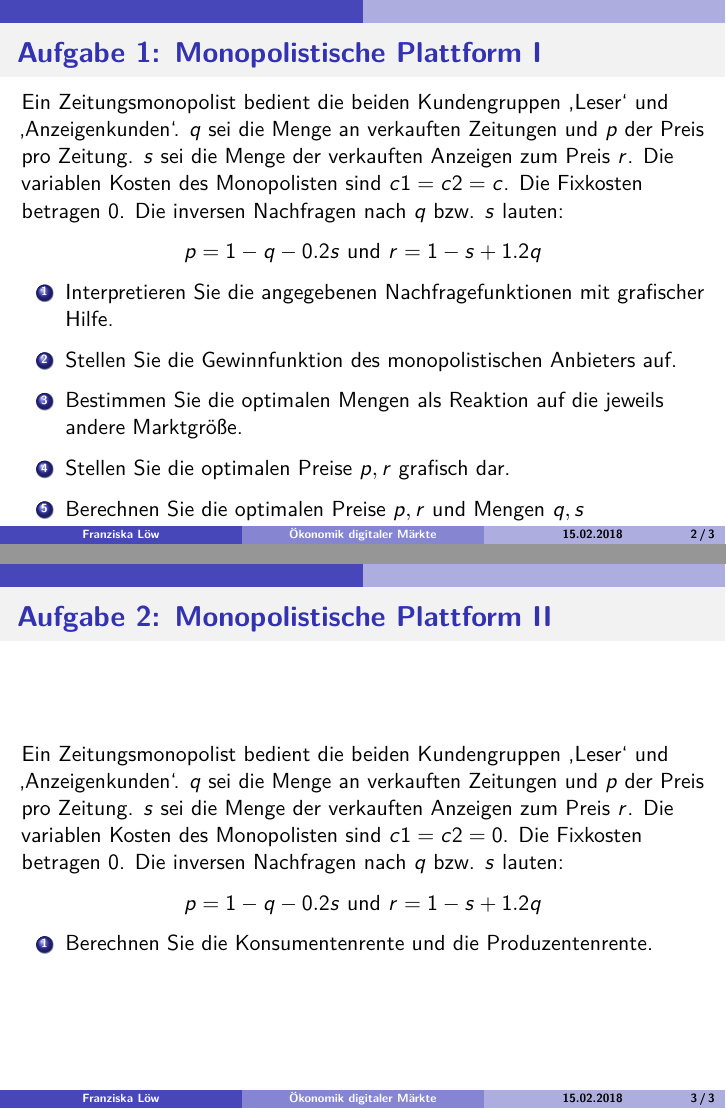
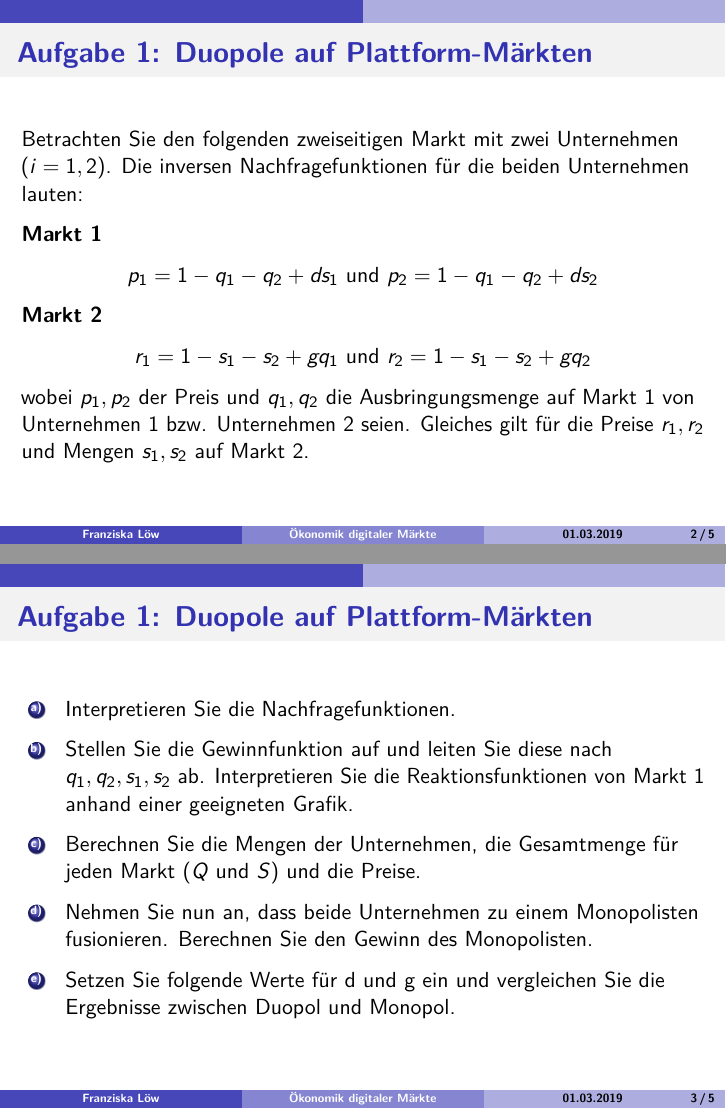
Before and after one commit to franziloew/digitalmarkets, an R Markdown document (Problemset_3.Rmd): pages 2 and 3 of 3 before the commit and pages 2 and 3 of 5 after it, joined at a grey line. Rendered offline with R 4.5, knitr and Pandoc, then LaTeX, with nearby package versions.

Commit message:
add problemset 3

````diff
--- a/Problemset_3.Rmd
+++ b/Problemset_3.Rmd
@@ -32,37 +30,32 @@ col <- brewer.pal(6, "Set1")
 
 ```
 
-## Aufgabe 1: Monopolistische Plattform I
+## Aufgabe 1: Duopole auf Plattform-Märkten
 
-Ein Zeitungsmonopolist bedient die beiden Kundengruppen ‚Leser‘ und ‚Anzeigenkunden‘. $q$ sei die
-Menge an verkauften Zeitungen und $p$ der Preis pro Zeitung. $s$ sei die Menge der verkauften Anzeigen
-zum Preis $r$. Die variablen Kosten des Monopolisten sind $c1 = c2 = c$. Die Fixkosten betragen 0. Die
-inversen Nachfragen nach $q$ bzw. $s$ lauten:
+Betrachten Sie den folgenden zweiseitigen Markt mit zwei Unternehmen ($i=1,2$). Die inversen Nachfragefunktionen für die beiden Unternehmen lauten:
+
+**Markt 1**
 
 \begin{center}
-$p=1-q-0.2s$ und $r=1-s+1.2q$
+$p_1=1-q_1-q_2+ds_1$ und $p_2=1-q_1-q_2+ds_2$
 \end{center}
 
-\begin{enumerate}
-  \item Interpretieren Sie die angegebenen Nachfragefunktionen mit grafischer Hilfe.
-  \item Stellen Sie die Gewinnfunktion des monopolistischen Anbieters auf.
-  \item Bestimmen Sie die optimalen Mengen als Reaktion auf die jeweils andere Marktgröße.
-  \item Stellen Sie die optimalen Preise $p, r$ grafisch dar.
-  \item Berechnen Sie die optimalen Preise $p, r$ und Mengen $q, s$
-\end{enumerate}
-
-
-## Aufgabe 2: Monopolistische Plattform II
-
-Ein Zeitungsmonopolist bedient die beiden Kundengruppen ‚Leser‘ und ‚Anzeigenkunden‘. $q$ sei die
-Menge an verkauften Zeitungen und $p$ der Preis pro Zeitung. $s$ sei die Menge der verkauften Anzeigen
-zum Preis $r$. Die variablen Kosten des Monopolisten sind $c1 = c2 = 0$. Die Fixkosten betragen 0. Die
-inversen Nachfragen nach $q$ bzw. $s$ lauten:
+**Markt 2**
 
 \begin{center}
-$p=1-q-0.2s$ und $r=1-s+1.2q$
+$r_1=1-s_1-s_2+gq_1$ und $r_2=1-s_1-s_2+gq_2$
 \end{center}
 
-\begin{enumerate}
-  \item Berechnen Sie die Konsumentenrente und die Produzentenrente.
-\end{enumerate}
+wobei $p_1, p_2$ der Preis und $q_1, q_2$ die Ausbringungsmenge auf Markt 1 von Unternehmen 1 bzw. Unternehmen 2 seien. Gleiches gilt für die Preise $r_1, r_2$ und Mengen $s_1, s_2$ auf Markt 2.
+
+## Aufgabe 1: Duopole auf Plattform-Märkten
+
+a) Interpretieren Sie die Nachfragefunktionen.
+
+b) Stellen Sie die Gewinnfunktion auf und leiten Sie diese nach $q_1, q_2, s_1, s_2$ ab. Interpretieren Sie die Reaktionsfunktionen von Markt 1 anhand einer geeigneten Grafik.
+
+c) Berechnen Sie die Mengen der Unternehmen, die Gesamtmenge für jeden Markt ($Q$ und $S$) und die Preise.
+
+d) Nehmen Sie nun an, dass beide Unternehmen zu einem Monopolisten fusionieren. Berechnen Sie den Gewinn des Monopolisten.
+
+e) Setzen Sie folgende Werte für d und g ein und vergleichen Sie die Ergebnisse zwischen Duopol und Monopol.
````
Also changed, not shown: Problemset_3.pdf (added), Problemset_3_loesung.Rmd (renamed from Problemset_4_loesung.Rmd), Problemset_3.Rmd (28 more changed lines).
